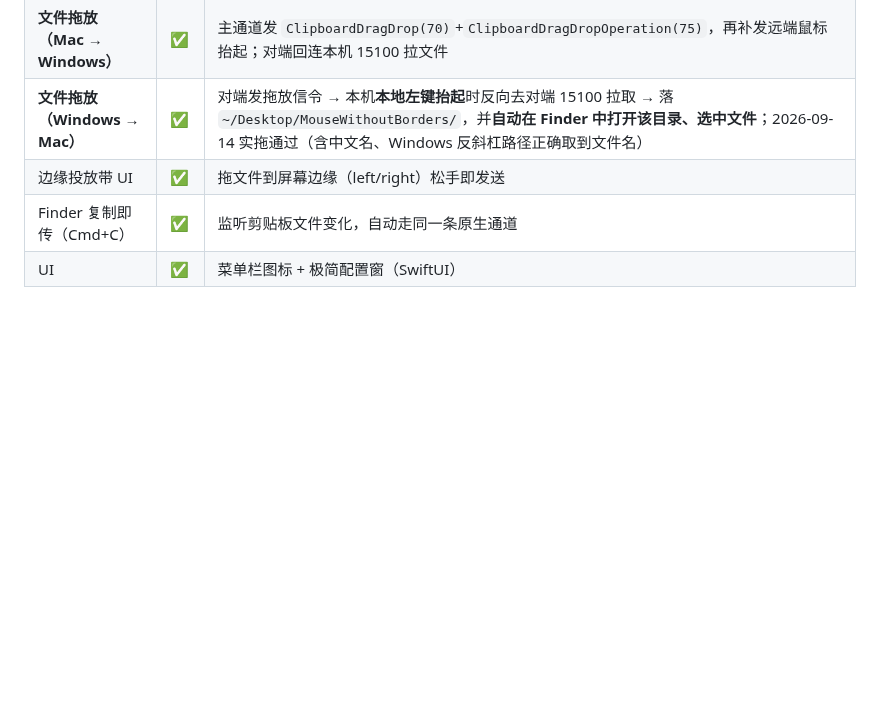
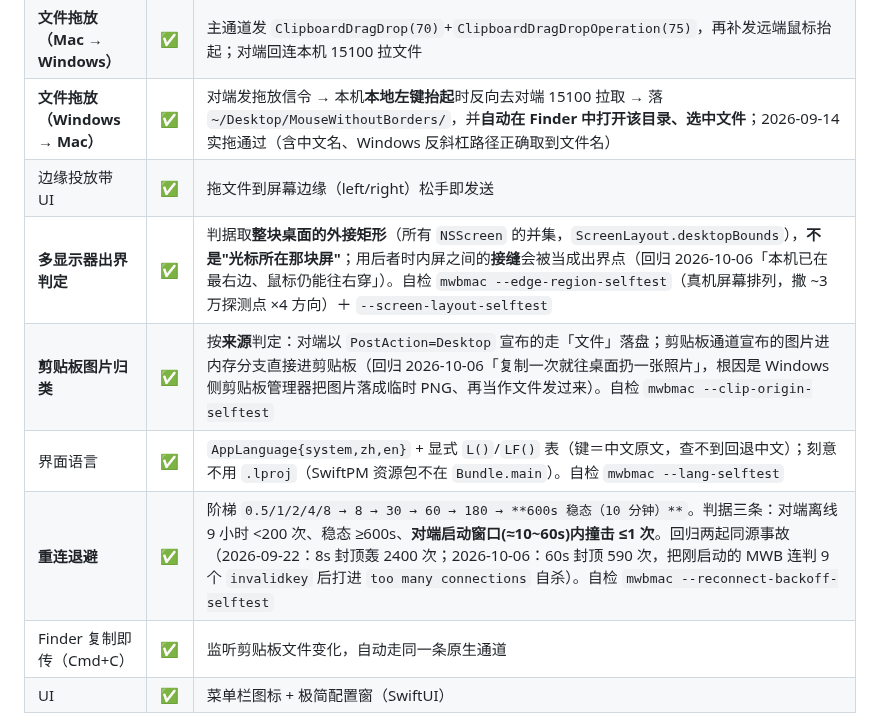
Before and after one commit to bunkmr/mac-mouse-without-borders, a Markdown page: docs/DEVELOPMENT.md, the part around the change. Drawn GitHub-style; blank space fills up the shorter version.

```diff
--- a/docs/DEVELOPMENT.md
+++ b/docs/DEVELOPMENT.md
@@ -26,6 +26,10 @@
 | **文件拖放（Mac → Windows）** | ✅ | 主通道发 `ClipboardDragDrop(70)`+`ClipboardDragDropOperation(75)`，再补发远端鼠标抬起；对端回连本机 15100 拉文件 |
 | **文件拖放（Windows → Mac）** | ✅ | 对端发拖放信令 → 本机**本地左键抬起**时反向去对端 15100 拉取 → 落 `~/Desktop/MouseWithoutBorders/`，并**自动在 Finder 中打开该目录、选中文件**；2026-09-14 实拖通过（含中文名、Windows 反斜杠路径正确取到文件名） |
 | 边缘投放带 UI | ✅ | 拖文件到屏幕边缘（left/right）松手即发送 |
+| **多显示器出界判定** | ✅ | 判据取**整块桌面的外接矩形**（所有 `NSScreen` 的并集，`ScreenLayout.desktopBounds`），**不是"光标所在那块屏"**；用后者时内屏之间的**接缝**会被当成出界点（回归 2026-10-06「本机已在最右边、鼠标仍能往右穿」）。自检 `mwbmac --edge-region-selftest`（真机屏幕排列，撒 ~3 万探测点 ×4 方向）＋ `--screen-layout-selftest` |
+| **剪贴板图片归类** | ✅ | 按**来源**判定：对端以 `PostAction=Desktop` 宣布的走「文件」落盘；剪贴板通道宣布的图片进内存分支直接进剪贴板（回归 2026-10-06「复制一次就往桌面扔一张照片」，根因是 Windows 侧剪贴板管理器把图片落成临时 PNG、再当作文件发过来）。自检 `mwbmac --clip-origin-selftest` |
+| 界面语言 | ✅ | `AppLanguage{system,zh,en}` + 显式 `L()`/`LF()` 表（键＝中文原文，查不到回退中文）；刻意不用 `.lproj`（SwiftPM 资源包不在 `Bundle.main`）。自检 `mwbmac --lang-selftest` |
+| **重连退避** | ✅ | 阶梯 `0.5/1/2/4/8 → 8 → 30 → 60 → 180 → **600s 稳态（10 分钟）**`。判据三条：对端离线 9 小时 <200 次、稳态 ≥600s、**对端启动窗口(≈10~60s)内撞击 ≤1 次**。回归两起同源事故（2026-09-22：8s 封顶轰 2400 次；2026-10-06：60s 封顶 590 次，把刚启动的 MWB 连判 9 个 `invalidkey` 后打进 `too many connections` 自杀）。自检 `mwbmac --reconnect-backoff-selftest` |
 | Finder 复制即传（Cmd+C） | ✅ | 监听剪贴板文件变化，自动走同一条原生通道 |
 | UI | ✅ | 菜单栏图标 + 极简配置窗（SwiftUI） |
 
```
Also changed, not shown: README.md (+39 -6 lines), docs/panel-keys.png, docs/panel.png, 14 other files.
